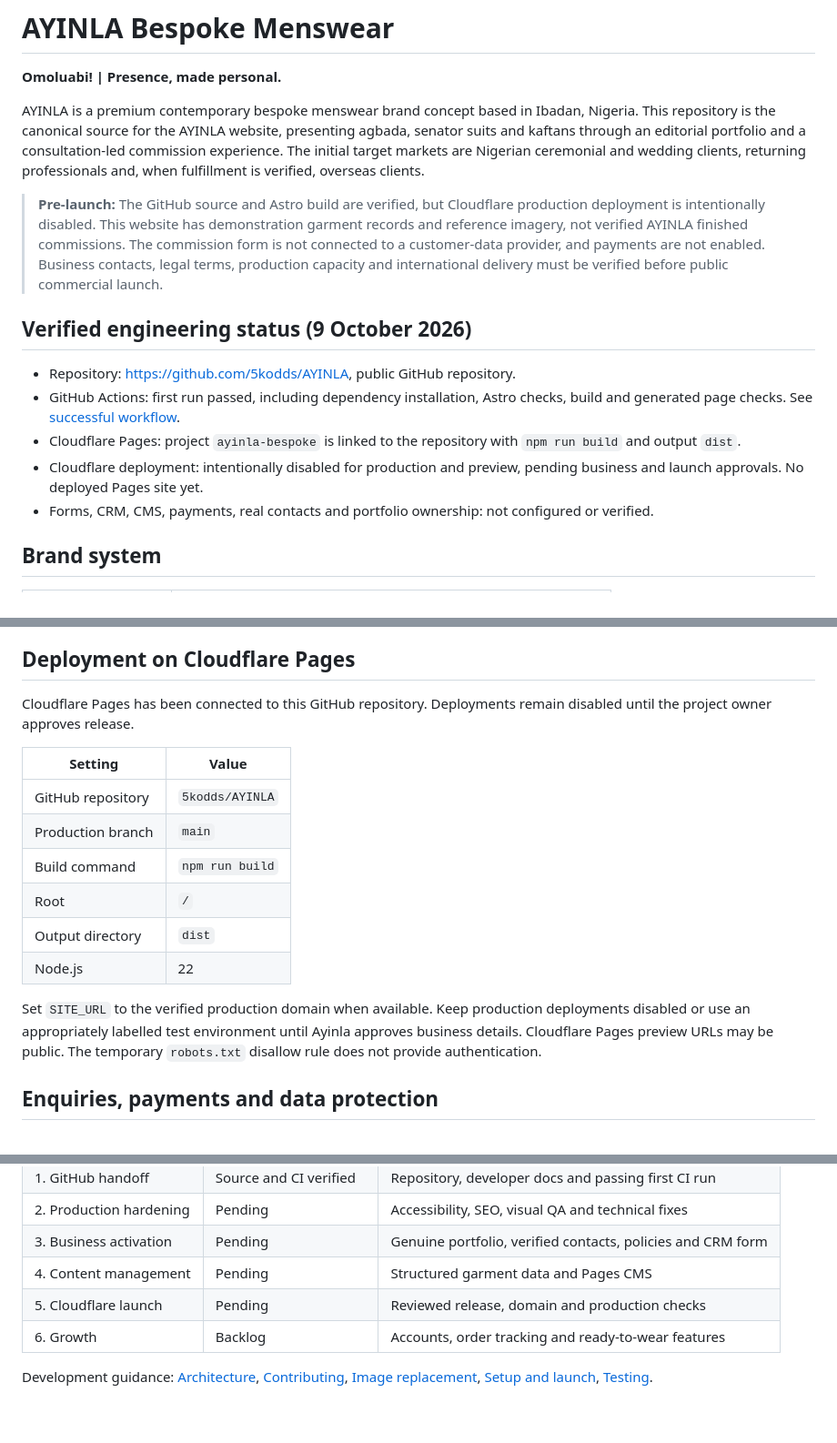
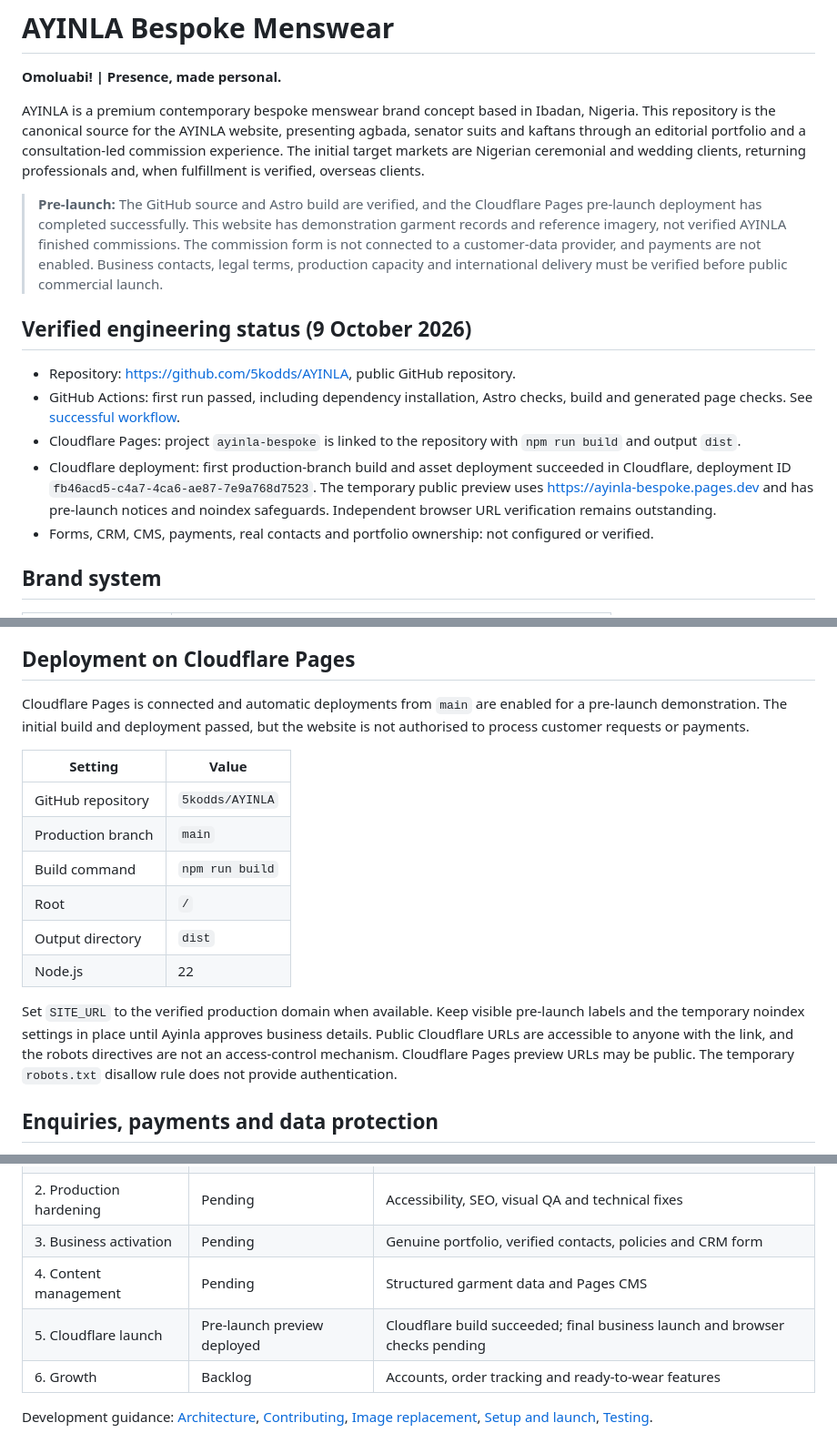
Before and after one commit to 5kodds/AYINLA, a Markdown page: README.md, 3 parts joined by grey strips. Shown at 91% size. Drawn GitHub-style; blank space fills up the shorter version.

Commit message:
docs: record successful Cloudflare pre-launch deployment

```diff
--- a/README.md
+++ b/README.md
@@ -4,14 +4,14 @@
 
 AYINLA is a premium contemporary bespoke menswear brand concept based in Ibadan, Nigeria. This repository is the canonical source for the AYINLA website, presenting agbada, senator suits and kaftans through an editorial portfolio and a consultation-led commission experience. The initial target markets are Nigerian ceremonial and wedding clients, returning professionals and, when fulfillment is verified, overseas clients.
 
-> **Pre-launch:** The GitHub source and Astro build are verified, but Cloudflare production deployment is intentionally disabled. This website has demonstration garment records and reference imagery, not verified AYINLA finished commissions. The commission form is not connected to a customer-data provider, and payments are not enabled. Business contacts, legal terms, production capacity and international delivery must be verified before public commercial launch.
+> **Pre-launch:** The GitHub source and Astro build are verified, and the Cloudflare Pages pre-launch deployment has completed successfully. This website has demonstration garment records and reference imagery, not verified AYINLA finished commissions. The commission form is not connected to a customer-data provider, and payments are not enabled. Business contacts, legal terms, production capacity and international delivery must be verified before public commercial launch.
 
 ## Verified engineering status (9 October 2026)
 
 - Repository: https://github.com/5kodds/AYINLA, public GitHub repository.
 - GitHub Actions: first run passed, including dependency installation, Astro checks, build and generated page checks. See [successful workflow](https://github.com/5kodds/AYINLA/actions/runs/37910014376).
 - Cloudflare Pages: project `ayinla-bespoke` is linked to the repository with `npm run build` and output `dist`.
-- Cloudflare deployment: intentionally disabled for production and preview, pending business and launch approvals. No deployed Pages site yet.
+- Cloudflare deployment: first production-branch build and asset deployment succeeded in Cloudflare, deployment ID `fb46acd5-c4a7-4ca6-ae87-7e9a768d7523`. The temporary public preview uses https://ayinla-bespoke.pages.dev and has pre-launch notices and noindex safeguards. Independent browser URL verification remains outstanding.
 - Forms, CRM, CMS, payments, real contacts and portfolio ownership: not configured or verified.
 
 ## Brand system
@@ -112,7 +112,7 @@ The initial architecture generates 21 public routes from shared data. All displa
 
 ## Deployment on Cloudflare Pages
 
-Cloudflare Pages has been connected to this GitHub repository. Deployments remain disabled until the project owner approves release.
+Cloudflare Pages is connected and automatic deployments from `main` are enabled for a pre-launch demonstration. The initial build and deployment passed, but the website is not authorised to process customer requests or payments.
 
 | Setting | Value |
 | --- | --- |
@@ -123,7 +123,7 @@ Cloudflare Pages has been connected to this GitHub repository. Deployments remai
 | Output directory | `dist` |
 | Node.js | 22 |
 
-Set `SITE_URL` to the verified production domain when available. Keep production deployments disabled or use an appropriately labelled test environment until Ayinla approves business details. Cloudflare Pages preview URLs may be public. The temporary `robots.txt` disallow rule does not provide authentication.
+Set `SITE_URL` to the verified production domain when available. Keep visible pre-launch labels and the temporary noindex settings in place until Ayinla approves business details. Public Cloudflare URLs are accessible to anyone with the link, and the robots directives are not an access-control mechanism. Cloudflare Pages preview URLs may be public. The temporary `robots.txt` disallow rule does not provide authentication.
 
 ## Enquiries, payments and data protection
 
@@ -152,7 +152,7 @@ Use **one canonical roadmap** in [docs/ROADMAP.md](docs/ROADMAP.md):
 | 2. Production hardening | Pending | Accessibility, SEO, visual QA and technical fixes |
 | 3. Business activation | Pending | Genuine portfolio, verified contacts, policies and CRM form |
 | 4. Content management | Pending | Structured garment data and Pages CMS |
-| 5. Cloudflare launch | Pending | Reviewed release, domain and production checks |
+| 5. Cloudflare launch | Pre-launch preview deployed | Cloudflare build succeeded; final business launch and browser checks pending |
 | 6. Growth | Backlog | Accounts, order tracking and ready-to-wear features |
 
 Development guidance: [Architecture](docs/ARCHITECTURE.md), [Contributing](docs/CONTRIBUTING.md), [Image replacement](docs/IMAGE-REPLACEMENT-GUIDE.md), [Setup and launch](docs/SETUP-AND-LAUNCH.md), [Testing](docs/TEST-REPORT.md).
```
